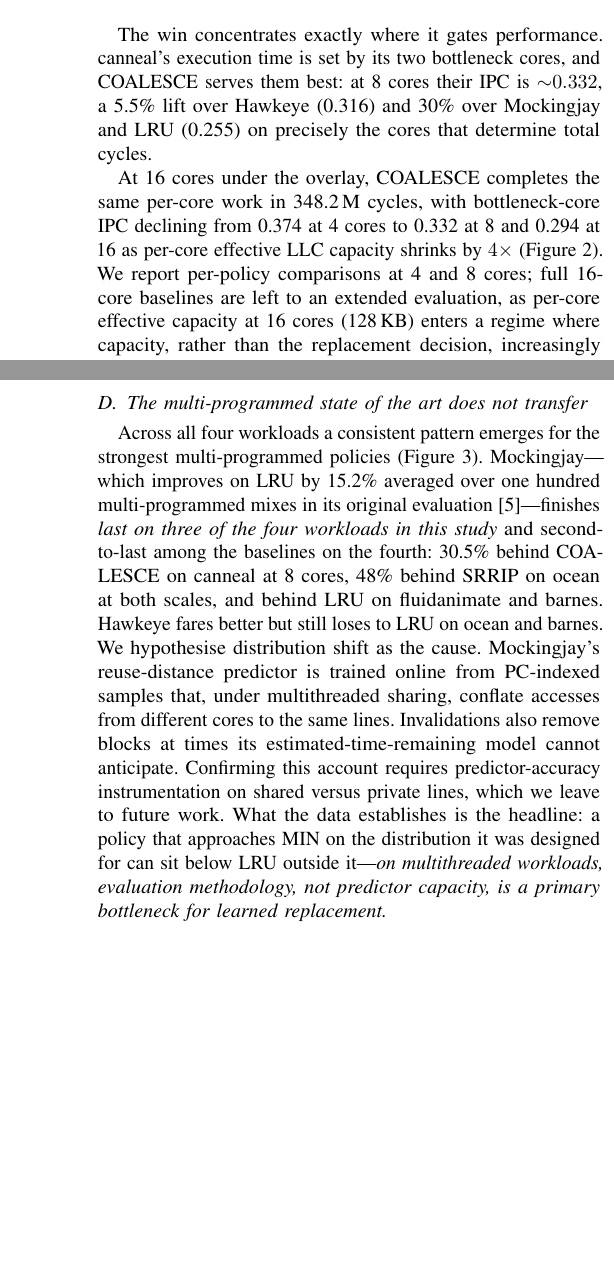
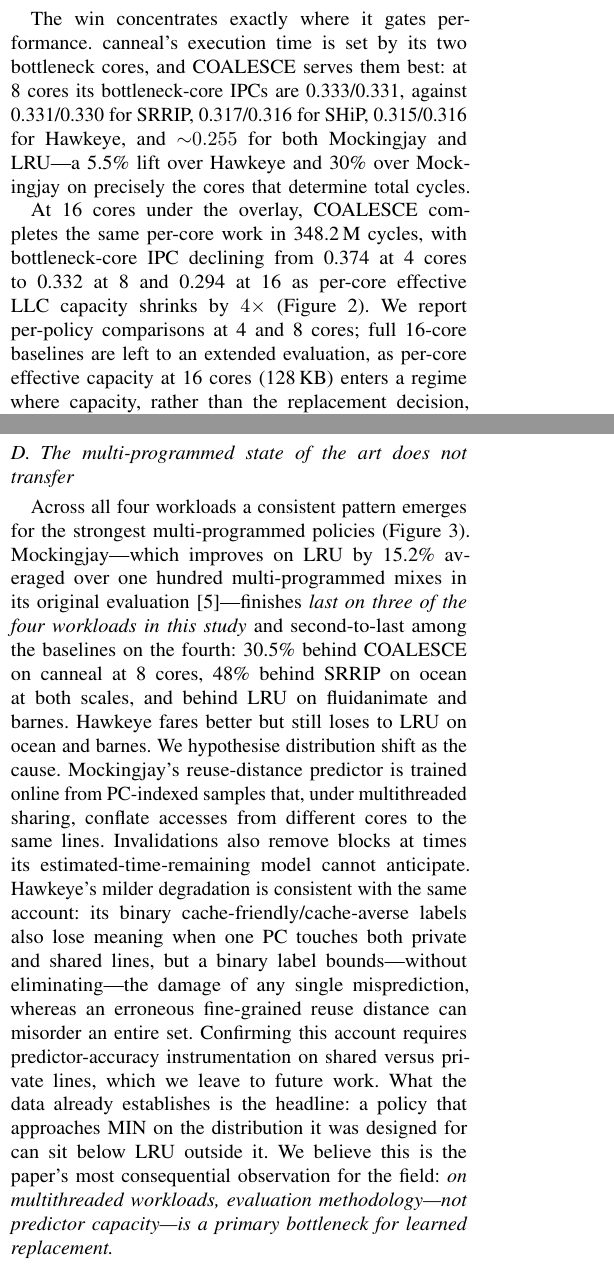
Before and after one commit to HarshRaj797864/COALESCE-Hashed-Perceptron-Cache-Replacement-Policy, a LaTeX paper (latex/hip/coalesce_hipc.tex): two parts of the columns of pages 5 and 6 of 9 before the commit and two parts of the columns of pages 5 and 6 of 10 after it, joined at a grey line, cut so that both start at the same text, the shorter picture padded with empty space. Compiled offline with pdfLaTeX.

Commit message:
paper: revert Route B — restore full prose + native geometry (10 pages)
Undo the 9-page tightening (090f9c2): the geometry-margin removal changed the
look and the prose cuts weren't wanted. Restored to the pre-Route-B state
(4525cf5), which keeps the reviewer micro-fixes (orphaned [17] cited, 8c
bias-sweep mix disambiguated) but brings back the 1in margins and the full
V-D / II-A / IV-A / V-A / Related-Work prose. References span onto a partial
p10 as before, which is standard and within limit.

```diff
--- a/latex/hip/coalesce_hipc.tex
+++ b/latex/hip/coalesce_hipc.tex
@@ -16,6 +16,7 @@
 
 \usepackage{tikz}
 \usetikzlibrary{decorations.pathreplacing}
+\usepackage[margin=1in]{geometry}
 
 \definecolor{codegray}{rgb}{0.5,0.5,0.5}
 \definecolor{backcolor}{rgb}{0.95,0.95,0.95}
@@ -278,7 +279,7 @@ canneal is precisely the workload class COALESCE targets: its LLC traffic is ${\
     \label{fig:canneal}
 \end{figure}
 
-The win concentrates exactly where it gates performance. canneal's execution time is set by its two bottleneck cores, and COALESCE serves them best: at 8 cores their IPC is ${\sim}0.332$, a 5.5\% lift over Hawkeye (0.316) and 30\% over Mockingjay and LRU (0.255) on precisely the cores that determine total cycles.
+The win concentrates exactly where it gates performance. canneal's execution time is set by its two bottleneck cores, and COALESCE serves them best: at 8 cores its bottleneck-core IPCs are 0.333/0.331, against 0.331/0.330 for SRRIP, 0.317/0.316 for SHiP, 0.315/0.316 for Hawkeye, and ${\sim}0.255$ for both Mockingjay and LRU---a 5.5\% lift over Hawkeye and 30\% over Mockingjay on precisely the cores that determine total cycles.
 
 At 16 cores under the overlay, COALESCE completes the same per-core work in 348.2\,M cycles, with bottleneck-core IPC declining from 0.374 at 4 cores to 0.332 at 8 and 0.294 at 16 as per-core effective LLC capacity shrinks by $4\times$ (Figure~\ref{fig:scaling}). We report per-policy comparisons at 4 and 8 cores; full 16-core baselines are left to an extended evaluation, as per-core effective capacity at 16 cores (128\,KB) enters a regime where capacity, rather than the replacement decision, increasingly dominates.
 
@@ -332,7 +333,7 @@ The remaining two workloads delimit where coherence-aware replacement cannot hel
 \subsection{The multi-programmed state of the art does not transfer}
 \label{sec:mockingjay}
 
-Across all four workloads a consistent pattern emerges for the strongest multi-programmed policies (Figure~\ref{fig:geomean}). Mockingjay---which improves on LRU by 15.2\% averaged over one hundred multi-programmed mixes in its original evaluation~\cite{shah2022mockingjay}---finishes \emph{last on three of the four workloads in this study} and second-to-last among the baselines on the fourth: 30.5\% behind COALESCE on canneal at 8 cores, 48\% behind SRRIP on ocean at both scales, and behind LRU on fluidanimate and barnes. Hawkeye fares better but still loses to LRU on ocean and barnes. We hypothesise distribution shift as the cause. Mockingjay's reuse-distance predictor is trained online from PC-indexed samples that, under multithreaded sharing, conflate accesses from different cores to the same lines. Invalidations also remove blocks at times its estimated-time-remaining model cannot anticipate. Confirming this account requires predictor-accuracy instrumentation on shared versus private lines, which we leave to future work. What the data establishes is the headline: a policy that approaches MIN on the distribution it was designed for can sit below LRU outside it---\emph{on multithreaded workloads, evaluation methodology, not predictor capacity, is a primary bottleneck for learned replacement.}
+Across all four workloads a consistent pattern emerges for the strongest multi-programmed policies (Figure~\ref{fig:geomean}). Mockingjay---which improves on LRU by 15.2\% averaged over one hundred multi-programmed mixes in its original evaluation~\cite{shah2022mockingjay}---finishes \emph{last on three of the four workloads in this study} and second-to-last among the baselines on the fourth: 30.5\% behind COALESCE on canneal at 8 cores, 48\% behind SRRIP on ocean at both scales, and behind LRU on fluidanimate and barnes. Hawkeye fares better but still loses to LRU on ocean and barnes. We hypothesise distribution shift as the cause. Mockingjay's reuse-distance predictor is trained online from PC-indexed samples that, under multithreaded sharing, conflate accesses from different cores to the same lines. Invalidations also remove blocks at times its estimated-time-remaining model cannot anticipate. Hawkeye's milder degradation is consistent with the same account: its binary cache-friendly/cache-averse labels also lose meaning when one PC touches both private and shared lines, but a binary label bounds---without eliminating---the damage of any single misprediction, whereas an erroneous fine-grained reuse distance can misorder an entire set. Confirming this account requires predictor-accuracy instrumentation on shared versus private lines, which we leave to future work. What the data already establishes is the headline: a policy that approaches MIN on the distribution it was designed for can sit below LRU outside it. We believe this is the paper's most consequential observation for the field: \emph{on multithreaded workloads, evaluation methodology---not predictor capacity---is a primary bottleneck for learned replacement.}
 
 \subsection{Suite-wide summary}
 
```
Also changed, not shown: latex/hip/coalesce_hipc.tex (6 more changed lines).
